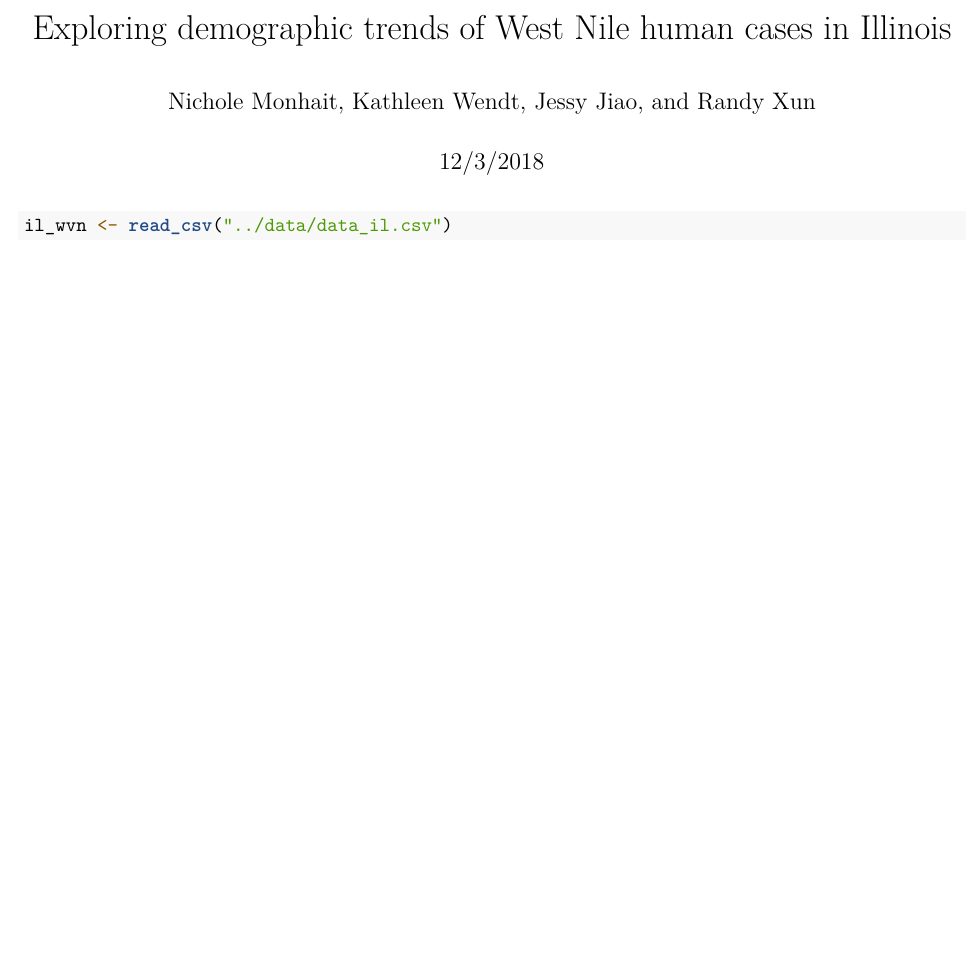
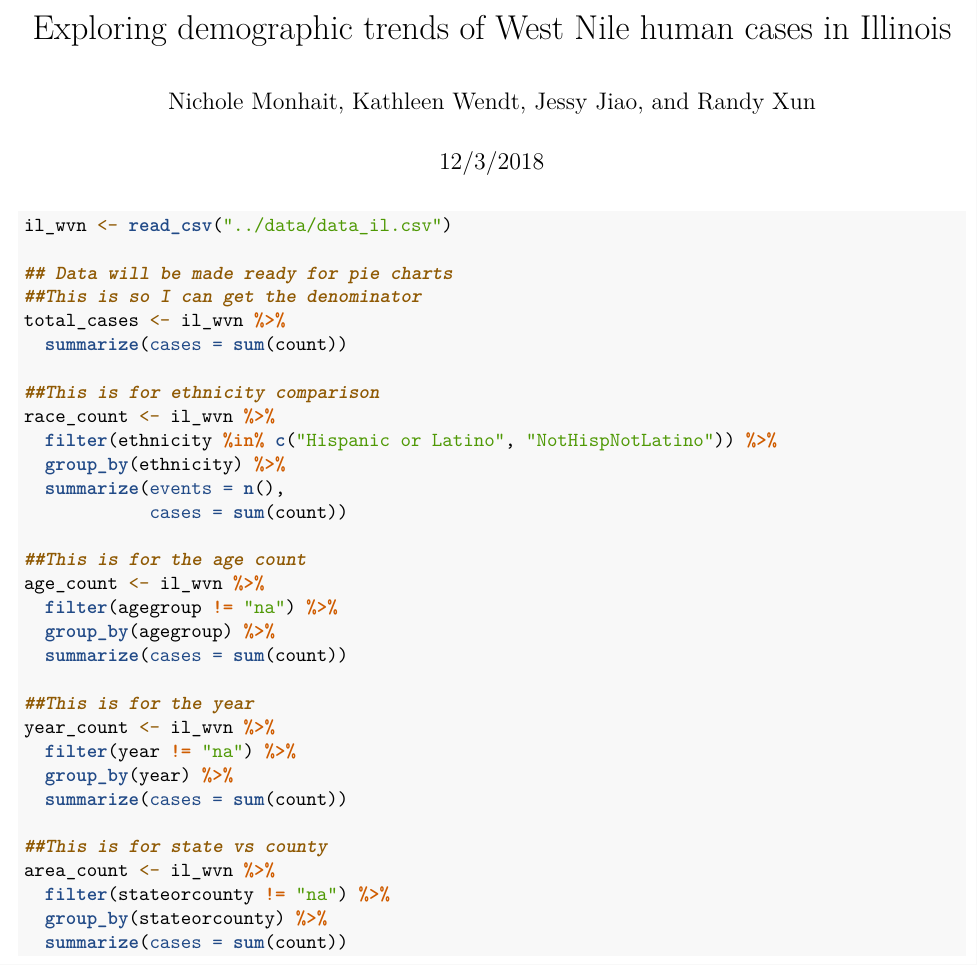
Before and after one commit to nmonhait/westnile_epi, an R Markdown document (writing/westnile.Rmd): part of the page, cut so that both start at the same text, the shorter picture padded with empty space. Rendered offline with R 4.5, knitr and Pandoc, then LaTeX, with nearby package versions.

Commit message:
Cleaned the data so that it can made into pie charts in our shiny app

````diff
--- a/writing/westnile.Rmd
+++ b/writing/westnile.Rmd
@@ -46,4 +46,36 @@ library(viridis)
 
 il_wvn <- read_csv("../data/data_il.csv")
 
+## Data will be made ready for pie charts
+##This is so I can get the denominator
+total_cases <- il_wvn %>%
+  summarize(cases = sum(count))
+
+##This is for ethnicity comparison
+race_count <- il_wvn %>%
+  filter(ethnicity %in% c("Hispanic or Latino", "NotHispNotLatino")) %>%
+  group_by(ethnicity) %>%
+  summarize(events = n(),
+            cases = sum(count))
+
+##This is for the age count
+age_count <- il_wvn %>%
+  filter(agegroup != "na") %>%
+  group_by(agegroup) %>%
+  summarize(cases = sum(count))
+
+##This is for the year
+year_count <- il_wvn %>%
+  filter(year != "na") %>%
+  group_by(year) %>%
+  summarize(cases = sum(count))
+
+##This is for state vs county
+area_count <- il_wvn %>%
+  filter(stateorcounty != "na") %>%
+  group_by(stateorcounty) %>%
+  summarize(cases = sum(count))
+
+
+
 ```
````
